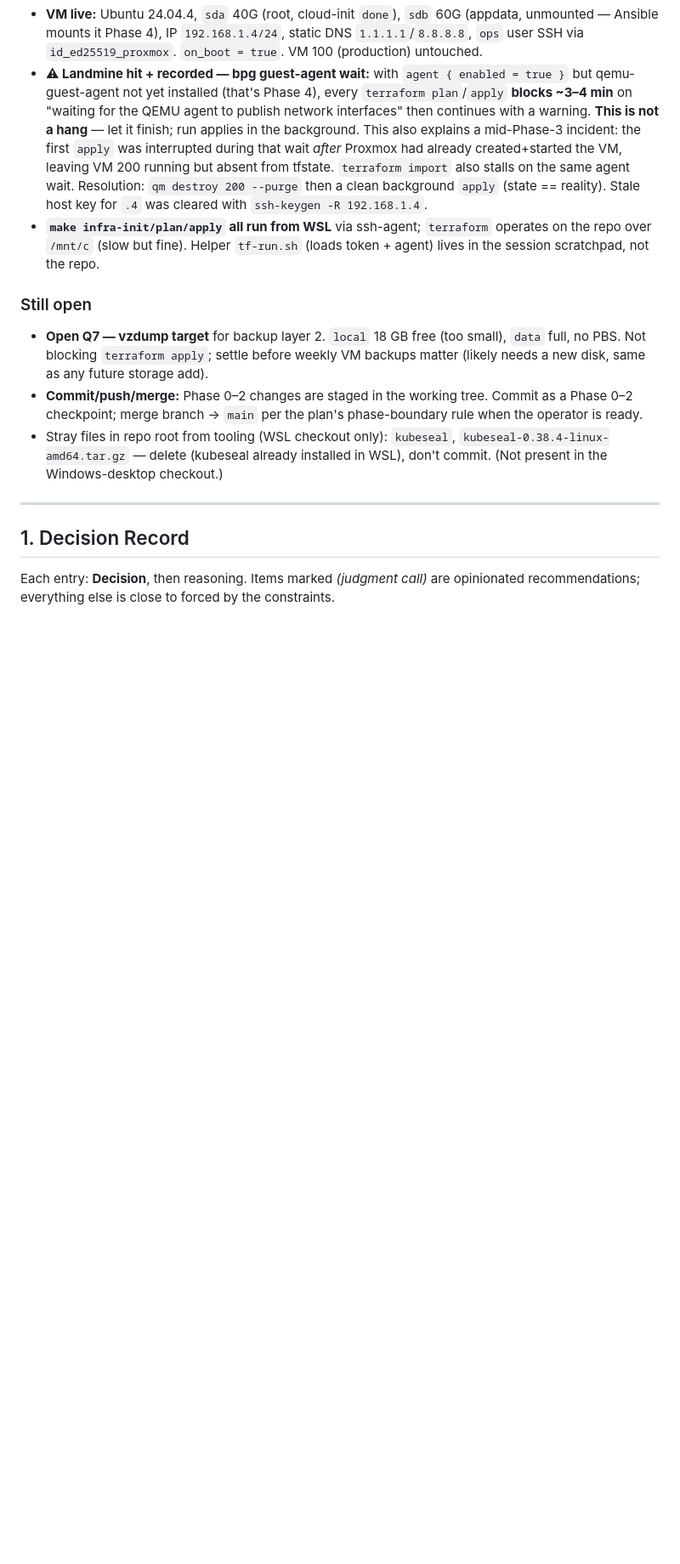
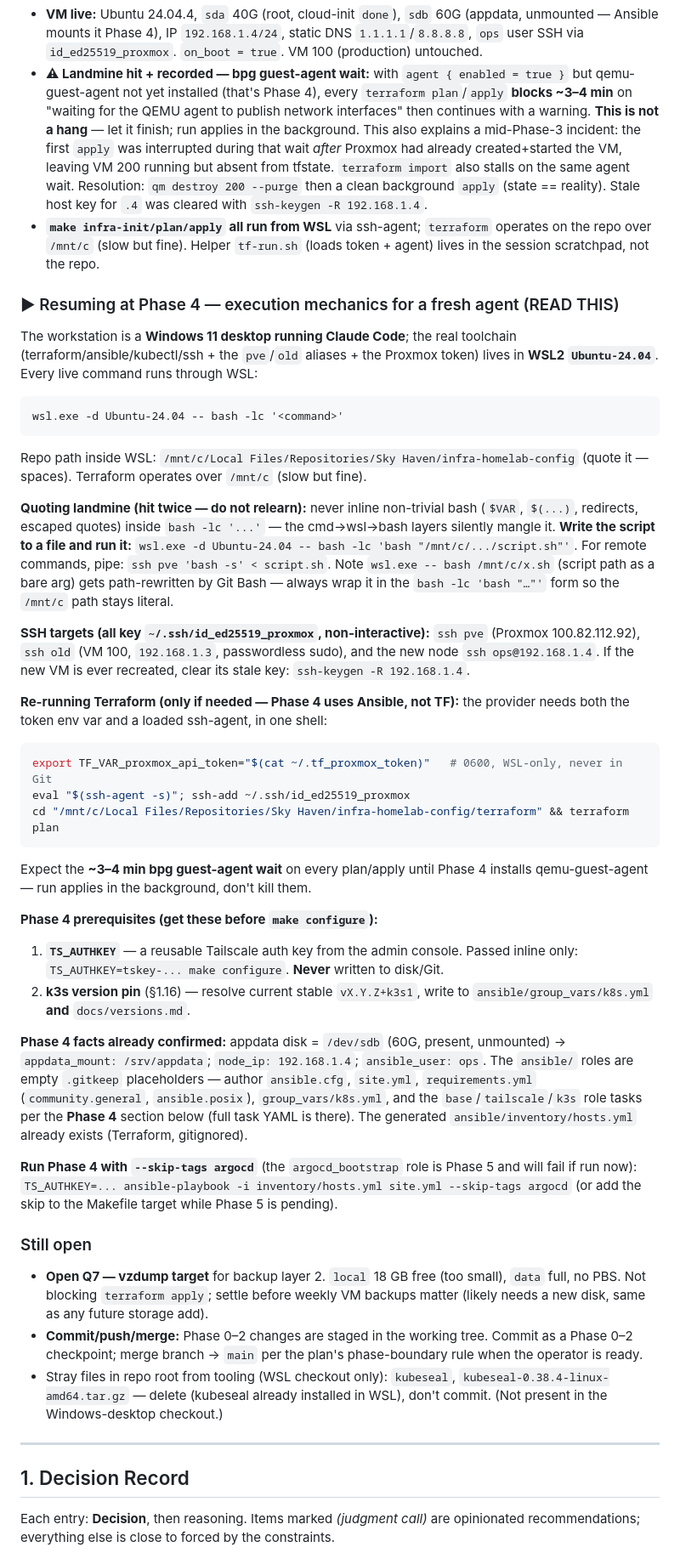
Before and after one commit to skyhaven-ltd/infra-homelab-config, a Markdown page: docs/k8s-gitops-migration-plan.md, the part around the change. Shown at 85% size. Rendered like a GitHub page; blank space fills up the shorter version.

Commit message:
docs: add Phase 4 kickoff/execution-mechanics handoff block
Captures WSL invocation pattern, quoting landmine, SSH targets, token
location, terraform re-run recipe, bpg guest-agent wait, and Phase 4
prerequisites (TS_AUTHKEY, k3s pin) so a fresh agent can resume cleanly.

Co-Authored-By: Claude Opus 4.8 <noreply@anthropic.com>

````diff
--- a/docs/k8s-gitops-migration-plan.md
+++ b/docs/k8s-gitops-migration-plan.md
@@ -261,6 +261,59 @@ VM 200 `lnsvrk8s01` provisioned via Terraform (`bpg/proxmox = 0.111.1`, pin in v
   for `.4` was cleared with `ssh-keygen -R 192.168.1.4`.
 - **`make infra-init/plan/apply` all run from WSL** via ssh-agent; `terraform` operates on the repo over
   `/mnt/c` (slow but fine). Helper `tf-run.sh` (loads token + agent) lives in the session scratchpad, not the repo.
+
+### ▶ Resuming at Phase 4 — execution mechanics for a fresh agent (READ THIS)
+
+The workstation is a **Windows 11 desktop running Claude Code**; the real toolchain
+(terraform/ansible/kubectl/ssh + the `pve`/`old` aliases + the Proxmox token) lives in
+**WSL2 `Ubuntu-24.04`**. Every live command runs through WSL:
+
+```
+wsl.exe -d Ubuntu-24.04 -- bash -lc '<command>'
+```
+
+Repo path inside WSL: `/mnt/c/Local Files/Repositories/Sky Haven/infra-homelab-config`
+(quote it — spaces). Terraform operates over `/mnt/c` (slow but fine).
+
+**Quoting landmine (hit twice — do not relearn):** never inline non-trivial bash
+(`$VAR`, `$(...)`, redirects, escaped quotes) inside `bash -lc '...'` — the
+cmd→wsl→bash layers silently mangle it. **Write the script to a file and run it:**
+`wsl.exe -d Ubuntu-24.04 -- bash -lc 'bash "/mnt/c/.../script.sh"'`. For remote
+commands, pipe: `ssh pve 'bash -s' < script.sh`. Note `wsl.exe -- bash /mnt/c/x.sh`
+(script path as a bare arg) gets path-rewritten by Git Bash — always wrap it in the
+`bash -lc 'bash "…"'` form so the `/mnt/c` path stays literal.
+
+**SSH targets (all key `~/.ssh/id_ed25519_proxmox`, non-interactive):** `ssh pve`
+(Proxmox 100.82.112.92), `ssh old` (VM 100, `192.168.1.3`, passwordless sudo), and the
+new node `ssh ops@192.168.1.4`. If the new VM is ever recreated, clear its stale key:
+`ssh-keygen -R 192.168.1.4`.
+
+**Re-running Terraform (only if needed — Phase 4 uses Ansible, not TF):** the provider
+needs both the token env var and a loaded ssh-agent, in one shell:
+```bash
+export TF_VAR_proxmox_api_token="$(cat ~/.tf_proxmox_token)"   # 0600, WSL-only, never in Git
+eval "$(ssh-agent -s)"; ssh-add ~/.ssh/id_ed25519_proxmox
+cd "/mnt/c/Local Files/Repositories/Sky Haven/infra-homelab-config/terraform" && terraform plan
+```
+Expect the **~3–4 min bpg guest-agent wait** on every plan/apply until Phase 4 installs
+qemu-guest-agent — run applies in the background, don't kill them.
+
+**Phase 4 prerequisites (get these before `make configure`):**
+1. **`TS_AUTHKEY`** — a reusable Tailscale auth key from the admin console. Passed inline
+   only: `TS_AUTHKEY=tskey-... make configure`. **Never** written to disk/Git.
+2. **k3s version pin** (§1.16) — resolve current stable `vX.Y.Z+k3s1`, write to
+   `ansible/group_vars/k8s.yml` **and** `docs/versions.md`.
+
+**Phase 4 facts already confirmed:** appdata disk = `/dev/sdb` (60G, present, unmounted) →
+`appdata_mount: /srv/appdata`; `node_ip: 192.168.1.4`; `ansible_user: ops`. The
+`ansible/` roles are empty `.gitkeep` placeholders — author `ansible.cfg`, `site.yml`,
+`requirements.yml` (`community.general`, `ansible.posix`), `group_vars/k8s.yml`, and the
+`base`/`tailscale`/`k3s` role tasks per the **Phase 4** section below (full task YAML is
+there). The generated `ansible/inventory/hosts.yml` already exists (Terraform, gitignored).
+
+**Run Phase 4 with `--skip-tags argocd`** (the `argocd_bootstrap` role is Phase 5 and will
+fail if run now): `TS_AUTHKEY=... ansible-playbook -i inventory/hosts.yml site.yml --skip-tags argocd`
+(or add the skip to the Makefile target while Phase 5 is pending).
 
 ### Still open
 
````
